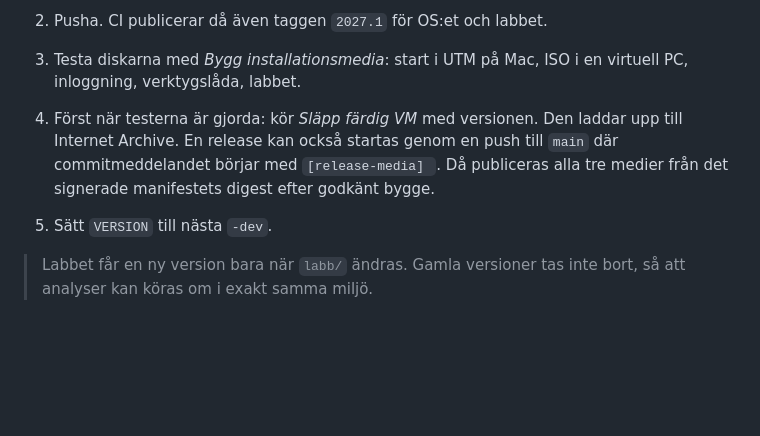
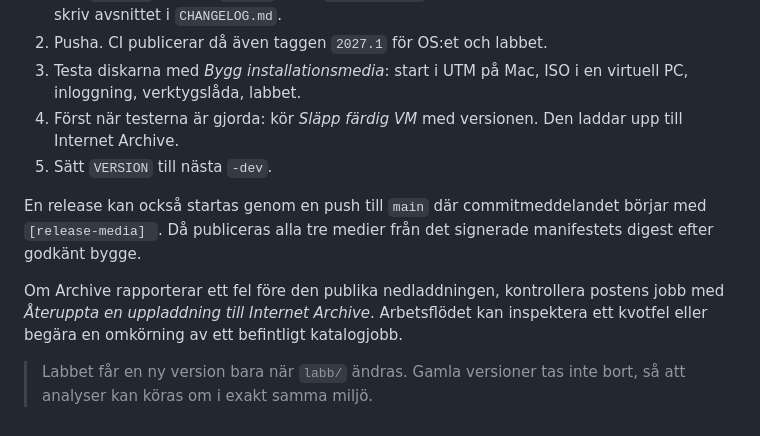
Before and after one commit to Jtensetti/DegsellOS, a Markdown page: docs/RELEASE.md, the part around the change. Drawn GitHub-style; blank space fills up the shorter version.

```diff
--- a/docs/RELEASE.md
+++ b/docs/RELEASE.md
@@ -15,9 +15,11 @@ Varje push till `main` bygger och publicerar `latest` och en datumtagg. Installe
 2. Pusha. CI publicerar då även taggen `2027.1` för OS:et och labbet.
 3. Testa diskarna med *Bygg installationsmedia*: start i UTM på Mac, ISO i en virtuell PC, inloggning, verktygslåda, labbet.
 4. Först när testerna är gjorda: kör *Släpp färdig VM* med versionen. Den laddar upp till Internet Archive.
+5. Sätt `VERSION` till nästa `-dev`.
+
 En release kan också startas genom en push till `main` där commitmeddelandet börjar med `[release-media] `. Då publiceras alla tre medier från det signerade manifestets digest efter godkänt bygge.
 
-5. Sätt `VERSION` till nästa `-dev`.
+Om Archive rapporterar ett fel före den publika nedladdningen, kontrollera postens jobb med *Återuppta en uppladdning till Internet Archive*. Arbetsflödet kan inspektera ett kvotfel eller begära en omkörning av ett befintligt katalogjobb.
 
 > Labbet får en ny version bara när `labb/` ändras. Gamla versioner tas inte bort,
 > så att analyser kan köras om i exakt samma miljö.
```
Also changed, not shown: README.md (+7 -5 lines), docs/BETA2.md (added, +35 -0 lines), docs/bilder/forskaros-core-031-qemu.png (added), 1 other file.
